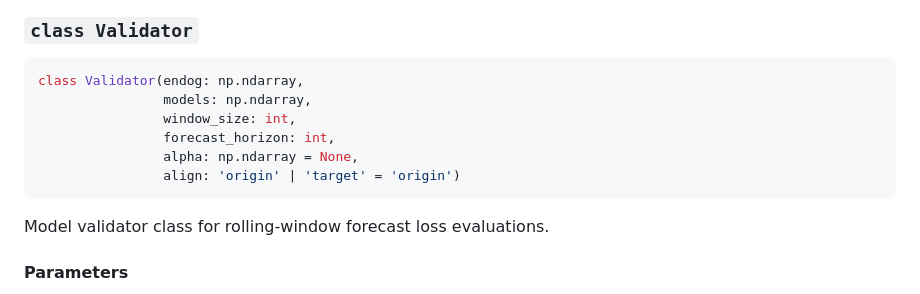
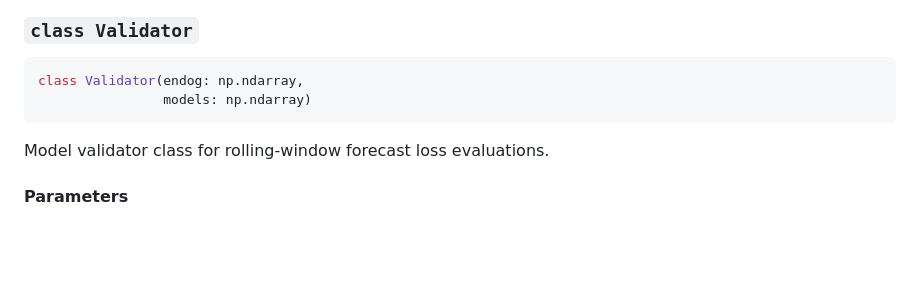
Before and after one commit to donn-majidi/sfclubunibo-arch-fv, a Markdown page: README.md, the part around one of its changes. Drawn GitHub-style; blank space fills up the shorter version.

````diff
--- a/README.md
+++ b/README.md
@@ -95,11 +97,7 @@ mod2_fit = model_validator.model_fits[1]
 ### `class Validator`
 ```python
 class Validator(endog: np.ndarray,
-                models: np.ndarray,
-                window_size: int,
-                forecast_horizon: int,
-                alpha: np.ndarray = None,
-                align: 'origin' | 'target' = 'origin')
+                models: np.ndarray)
 ```
 Model validator class for rolling-window forecast loss evaluations.
 #### Parameters
````
Also changed, not shown: other parts of README.md (+29 -6 lines).
